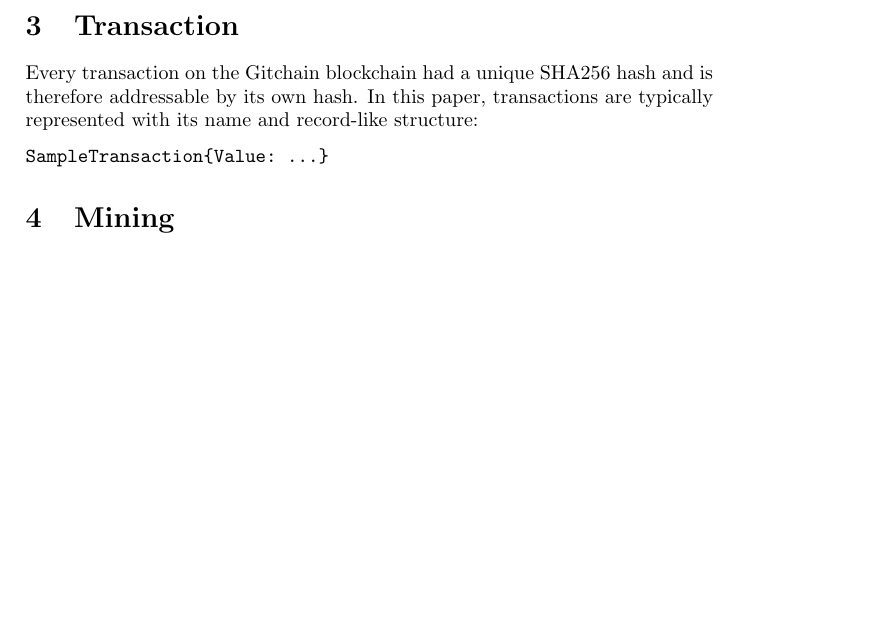
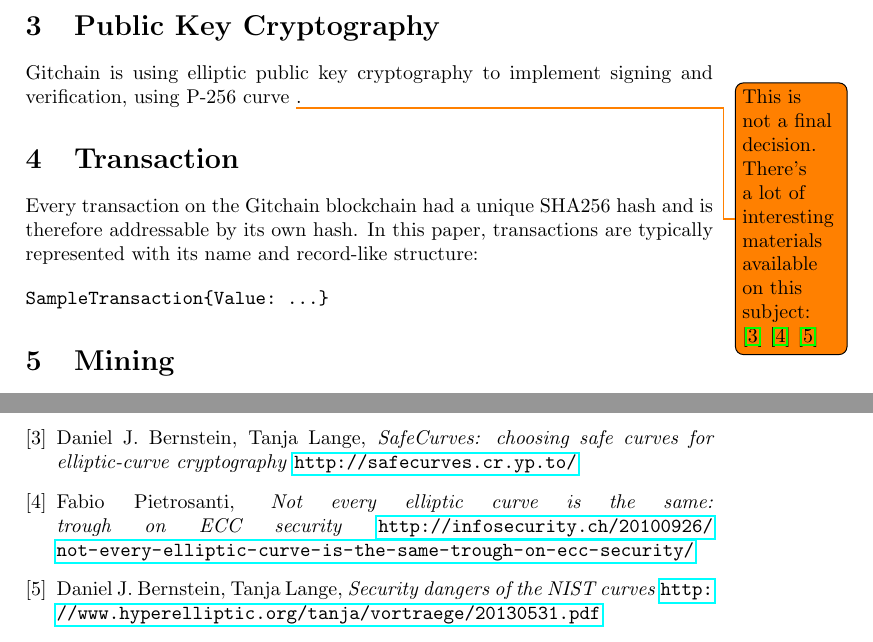
Before and after one commit to gitchain/gitchain, a LaTeX paper (gitchain.tex): part of page 2 of 3 before the commit and two parts of pages 2 and 4 of 4 after it, the two joined at a grey line, cut at the place of the change, the shorter picture padded with empty space. Compiled offline with pdfLaTeX.

Commit message:
Add a small piece on public key crypto to the paper

```diff
--- a/gitchain.tex
+++ b/gitchain.tex
@@ -41,6 +41,10 @@
 \end{itemize}
 
 In addition to the blockchain, Gitchain uses a DHT technique to store Git objects in a distributed manner.
+
+\section{Public Key Cryptography}
+
+Gitchain is using elliptic public key cryptography to implement signing and verification, using P-256 curve \todo{This is not a final decision. There's a lot of interesting materials available on this subject: \cite{safecurves} \cite{trough} \cite{nistcurvesdangers}}.
 
 \section{Transaction}
 
@@ -131,6 +135,21 @@
   \emph{Uniform Resource Locators (URL)}.
   \url{http://www.ietf.org/rfc/rfc1738.txt}
 
+\bibitem{safecurves}
+  Daniel J. Bernstein, Tanja Lange,
+  \emph{SafeCurves: choosing safe curves for elliptic-curve cryptography}
+  \url{http://safecurves.cr.yp.to/}
+
+\bibitem{trough}
+  Fabio Pietrosanti,
+  \emph{Not every elliptic curve is the same: trough on ECC security}
+  \url{http://infosecurity.ch/20100926/not-every-elliptic-curve-is-the-same-trough-on-ecc-security/}
+
+\bibitem{nistcurvesdangers}
+  Daniel J. Bernstein, Tanja Lange,
+  \emph{Security dangers of the NIST curves}
+  \url{http://www.hyperelliptic.org/tanja/vortraege/20130531.pdf}
+
 \end{thebibliography}
 
 \end{document}
```
